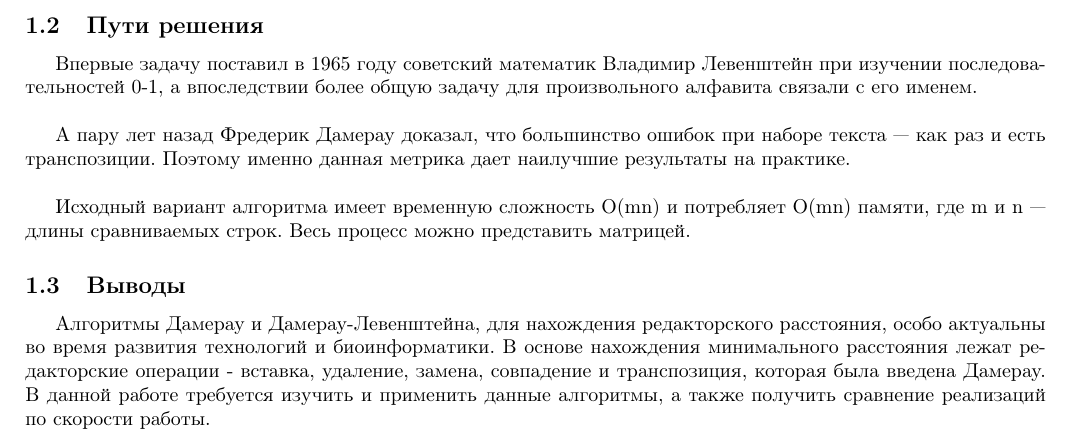
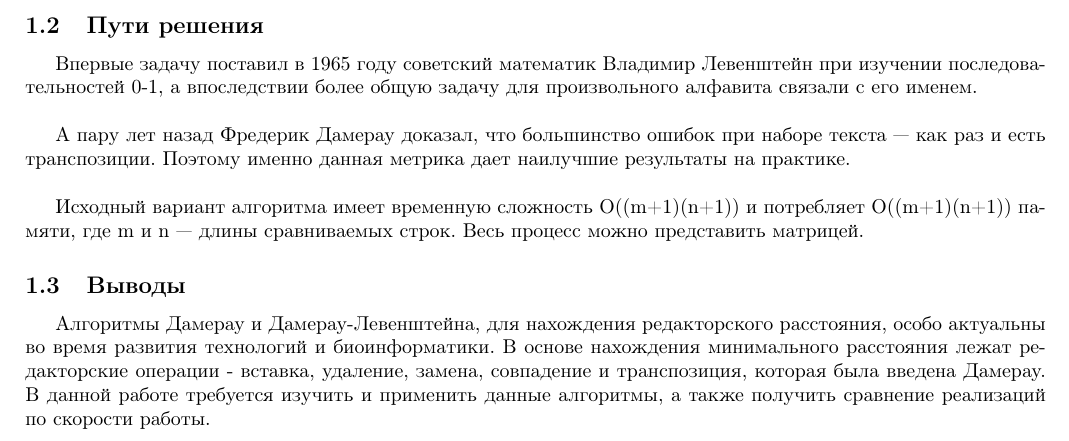
Before and after one commit to NastyRu/Algorithm_analysis, a LaTeX document (lab1/otchet.tex): part of page 5 of 15, cut so that both start at the same text. Compiled offline with pdfLaTeX.

Commit message:
Update otchet

```diff
--- a/lab1/otchet.tex
+++ b/lab1/otchet.tex
@@ -185,7 +185,7 @@
 
         \hfill
 
-        Исходный вариант алгоритма имеет временную сложность O(mn) и потребляет O(mn) памяти, где m и n — длины сравниваемых строк. Весь процесс можно представить матрицей.
+        Исходный вариант алгоритма имеет временную сложность O((m+1)(n+1)) и потребляет O((m+1)(n+1)) памяти, где m и n — длины сравниваемых строк. Весь процесс можно представить матрицей.
 
            \subsection{Выводы}
            \hfill
```
Also changed, not shown: lab1/otchet.pdf.
